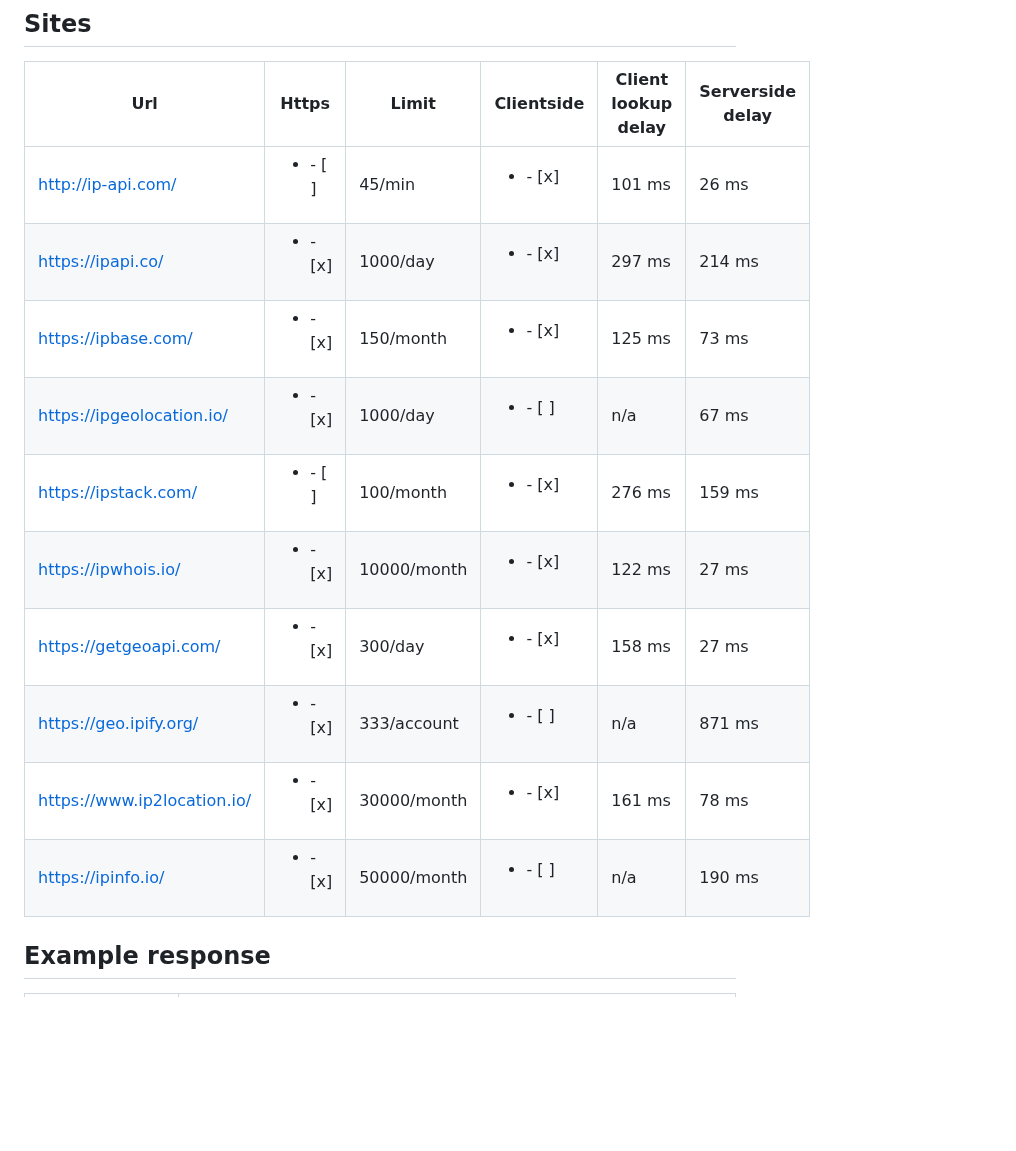
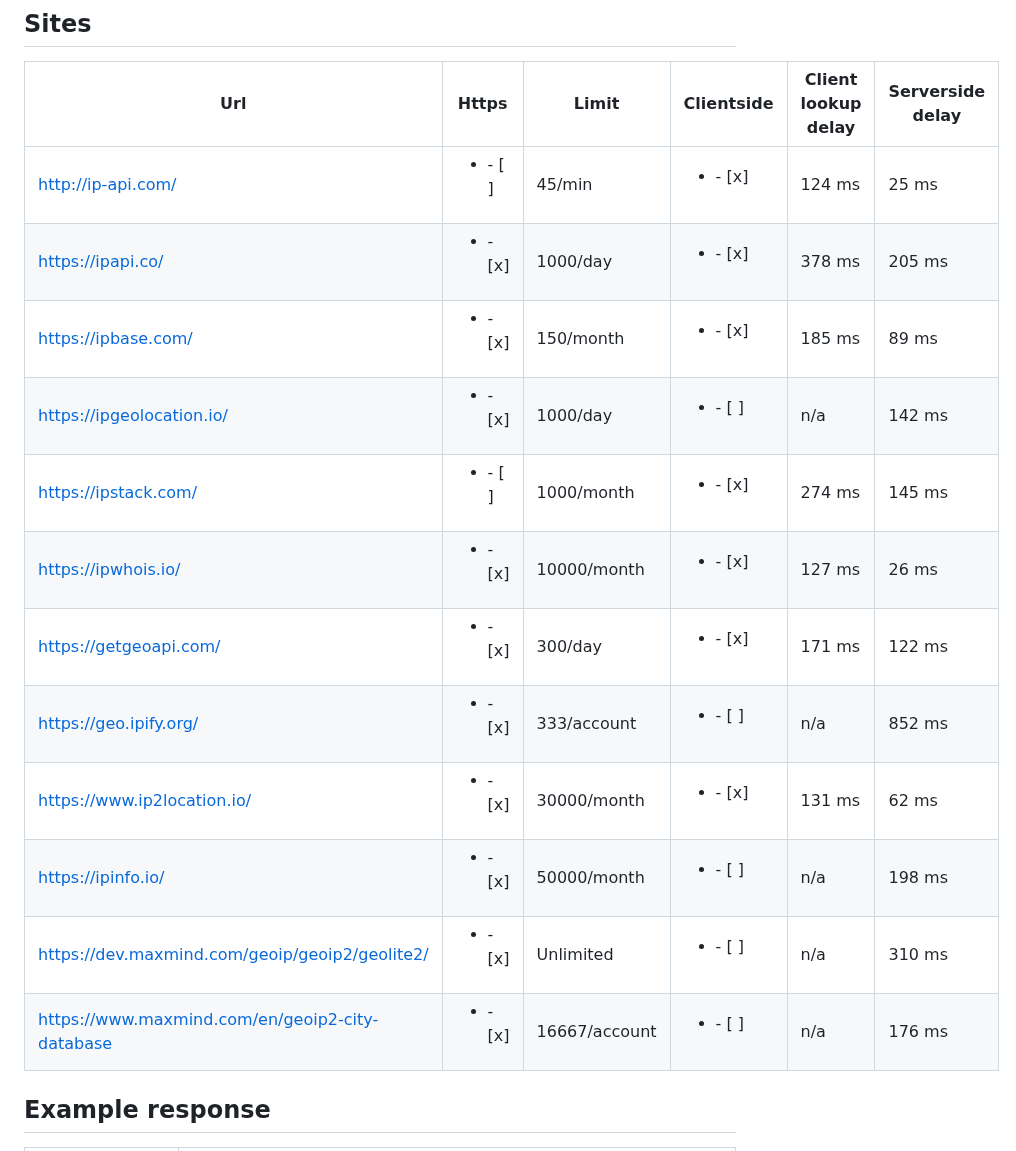
Before and after one commit to C4illin/GeoIP-comparison, a Markdown page: readme.md, the part around one of its changes. GitHub-like rendering; blank space fills up the shorter version.

Commit message:
add geolite2 and geoip2

```diff
--- a/readme.md
+++ b/readme.md
@@ -7,16 +7,18 @@ Feel free to add any APIs you find to the list by creating a pull request or an
 ## Sites
 | Url | Https | Limit | Clientside | Client lookup delay | Serverside delay |
 | --- | --- | --- | --- | --- | --- |
-| http://ip-api.com/ | <ul><li>- [ ] </li></ul> | 45/min | <ul><li>- [x] </li></ul> | 101 ms | 26 ms |
-| https://ipapi.co/ | <ul><li>- [x] </li></ul> | 1000/day | <ul><li>- [x] </li></ul> | 297 ms | 214 ms |
-| https://ipbase.com/ | <ul><li>- [x] </li></ul> | 150/month | <ul><li>- [x] </li></ul> | 125 ms | 73 ms |
-| https://ipgeolocation.io/ | <ul><li>- [x] </li></ul> | 1000/day | <ul><li>- [ ] </li></ul> | n/a | 67 ms |
-| https://ipstack.com/ | <ul><li>- [ ] </li></ul> | 100/month | <ul><li>- [x] </li></ul> | 276 ms | 159 ms |
-| https://ipwhois.io/ | <ul><li>- [x] </li></ul> | 10000/month | <ul><li>- [x] </li></ul> | 122 ms | 27 ms |
-| https://getgeoapi.com/ | <ul><li>- [x] </li></ul> | 300/day | <ul><li>- [x] </li></ul> | 158 ms | 27 ms |
-| https://geo.ipify.org/ | <ul><li>- [x] </li></ul> | 333/account | <ul><li>- [ ] </li></ul> | n/a | 871 ms |
-| https://www.ip2location.io/ | <ul><li>- [x] </li></ul> | 30000/month | <ul><li>- [x] </li></ul> | 161 ms | 78 ms |
-| https://ipinfo.io/ | <ul><li>- [x] </li></ul> | 50000/month | <ul><li>- [ ] </li></ul> | n/a | 190 ms |
+| http://ip-api.com/ | <ul><li>- [ ] </li></ul> | 45/min | <ul><li>- [x] </li></ul> | 124 ms | 25 ms |
+| https://ipapi.co/ | <ul><li>- [x] </li></ul> | 1000/day | <ul><li>- [x] </li></ul> | 378 ms | 205 ms |
+| https://ipbase.com/ | <ul><li>- [x] </li></ul> | 150/month | <ul><li>- [x] </li></ul> | 185 ms | 89 ms |
+| https://ipgeolocation.io/ | <ul><li>- [x] </li></ul> | 1000/day | <ul><li>- [ ] </li></ul> | n/a | 142 ms |
+| https://ipstack.com/ | <ul><li>- [ ] </li></ul> | 1000/month | <ul><li>- [x] </li></ul> | 274 ms | 145 ms |
+| https://ipwhois.io/ | <ul><li>- [x] </li></ul> | 10000/month | <ul><li>- [x] </li></ul> | 127 ms | 26 ms |
+| https://getgeoapi.com/ | <ul><li>- [x] </li></ul> | 300/day | <ul><li>- [x] </li></ul> | 171 ms | 122 ms |
+| https://geo.ipify.org/ | <ul><li>- [x] </li></ul> | 333/account | <ul><li>- [ ] </li></ul> | n/a | 852 ms |
+| https://www.ip2location.io/ | <ul><li>- [x] </li></ul> | 30000/month | <ul><li>- [x] </li></ul> | 131 ms | 62 ms |
+| https://ipinfo.io/ | <ul><li>- [x] </li></ul> | 50000/month | <ul><li>- [ ] </li></ul> | n/a | 198 ms |
+| https://dev.maxmind.com/geoip/geoip2/geolite2/ | <ul><li>- [x] </li></ul> | Unlimited | <ul><li>- [ ] </li></ul> | n/a | 310 ms |
+| https://www.maxmind.com/en/geoip2-city-database | <ul><li>- [x] </li></ul> | 16667/account | <ul><li>- [ ] </li></ul> | n/a | 176 ms |
 ## Example response
 | API | Serverside Lookup |
 | --- | --- |
```
Also changed, not shown: other parts of readme.md (+10 -8 lines).
